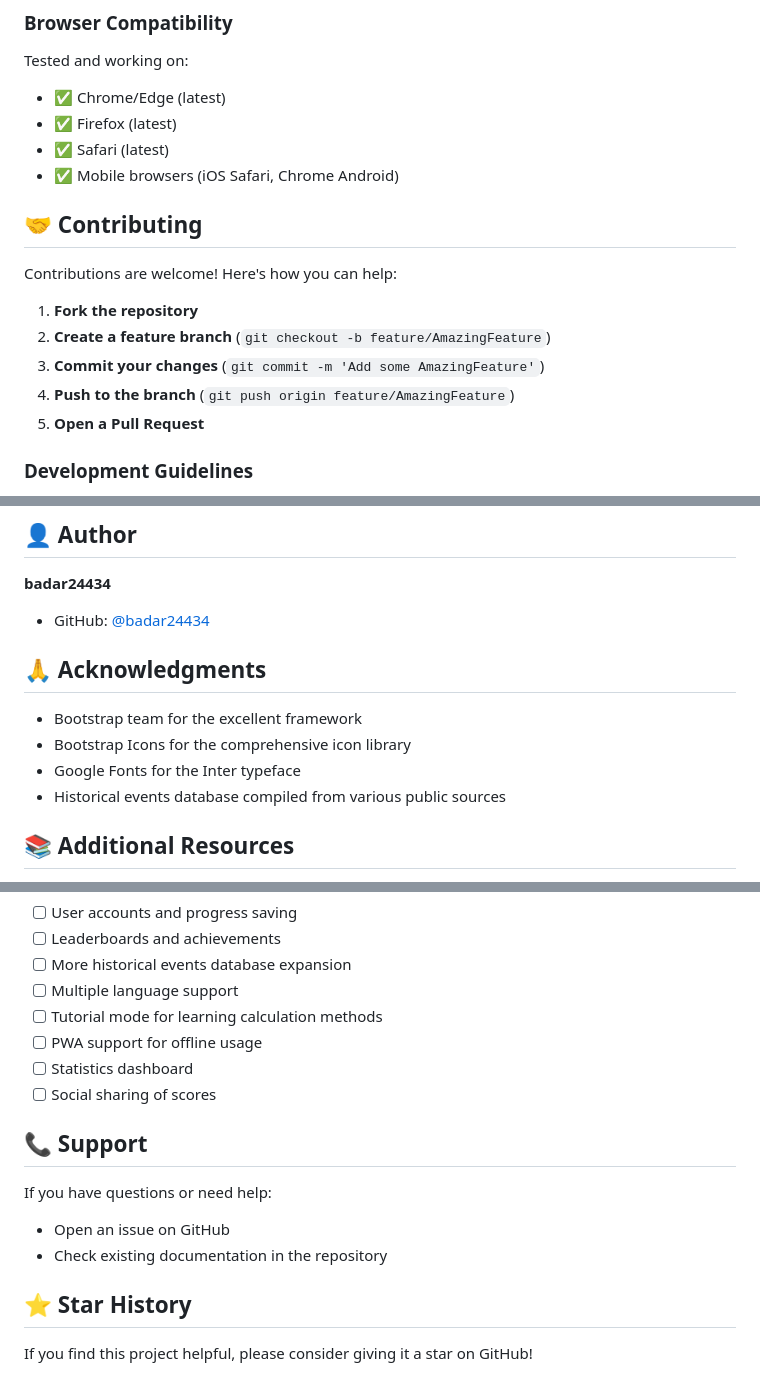
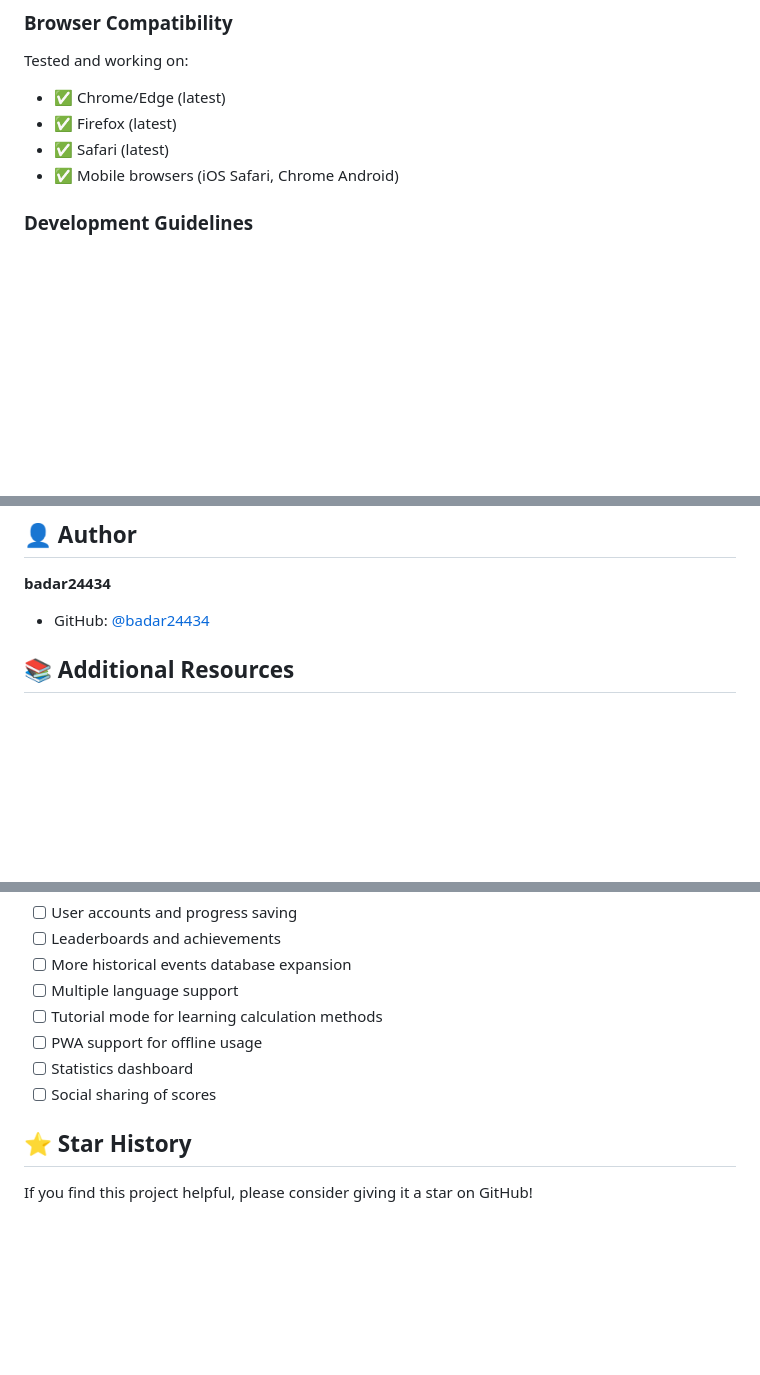
Before and after one commit to badar24434/dayoftheweek, a Markdown page: README.md, 3 parts joined by grey strips. Rendered like a GitHub page; blank space fills up the shorter version.

Commit message:
Remove contributing guidelines and acknowledgments from README for a cleaner presentation

```diff
--- a/README.md
+++ b/README.md
@@ -368,15 +368,6 @@ Tested and working on:
 - ✅ Safari (latest)
 - ✅ Mobile browsers (iOS Safari, Chrome Android)
 
-## 🤝 Contributing
-
-Contributions are welcome! Here's how you can help:
-
-1. **Fork the repository**
-2. **Create a feature branch** (`git checkout -b feature/AmazingFeature`)
-3. **Commit your changes** (`git commit -m 'Add some AmazingFeature'`)
-4. **Push to the branch** (`git push origin feature/AmazingFeature`)
-5. **Open a Pull Request**
 
 ### Development Guidelines
 
@@ -394,13 +385,6 @@ This project is licensed under the MIT License - see the [LICENSE.txt](LICENSE.t
 
 **badar24434**
 - GitHub: [@badar24434](https://github.com/badar24434)
-
-## 🙏 Acknowledgments
-
-- Bootstrap team for the excellent framework
-- Bootstrap Icons for the comprehensive icon library
-- Google Fonts for the Inter typeface
-- Historical events database compiled from various public sources
 
 ## 📚 Additional Resources
 
@@ -420,12 +404,6 @@ This project is licensed under the MIT License - see the [LICENSE.txt](LICENSE.t
 - [ ] Statistics dashboard
 - [ ] Social sharing of scores
 
-## 📞 Support
-
-If you have questions or need help:
-- Open an issue on GitHub
-- Check existing documentation in the repository
-
 ## ⭐ Star History
 
 If you find this project helpful, please consider giving it a star on GitHub!
```
